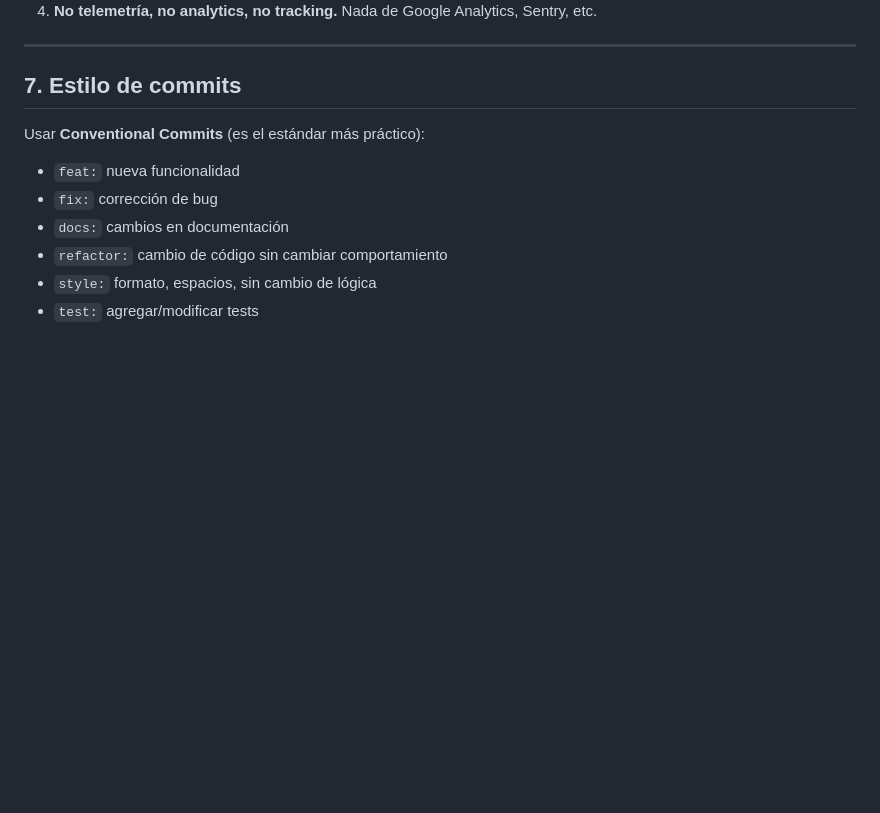
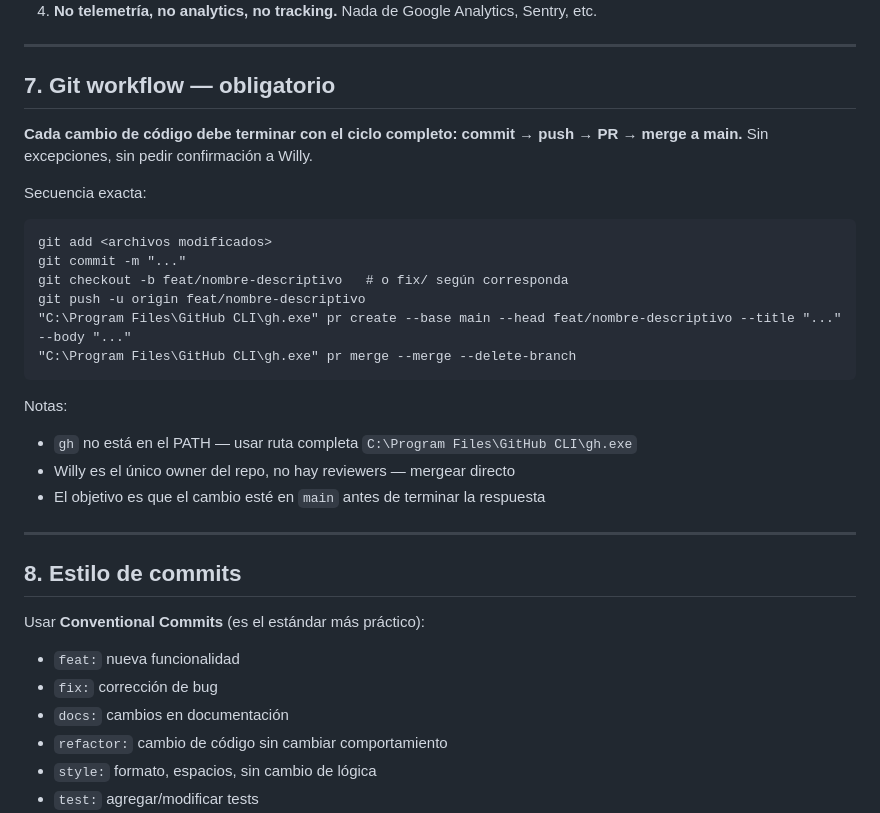
Before and after one commit to willyesposito/Controles-Varios, a Markdown page: Claude md/CLAUDE.md, the part around the change. Drawn GitHub-style; blank space fills up the shorter version.

Commit message:
chore(docs): agregar seccion git workflow obligatorio en CLAUDE.md
Documenta ciclo completo commit+push+PR+merge a main sin pedir
confirmacion, incluyendo ruta completa de gh.exe.

Co-Authored-By: Claude Sonnet 4.6 <noreply@anthropic.com>

````diff
--- a/Claude md/CLAUDE.md
+++ b/Claude md/CLAUDE.md
@@ -123,7 +123,28 @@ Esto es **crítico** y aplica a todo el código:
 
 ---
 
-## 7. Estilo de commits
+## 7. Git workflow — obligatorio
+
+**Cada cambio de código debe terminar con el ciclo completo: commit → push → PR → merge a main.** Sin excepciones, sin pedir confirmación a Willy.
+
+Secuencia exacta:
+```
+git add <archivos modificados>
+git commit -m "..."
+git checkout -b feat/nombre-descriptivo   # o fix/ según corresponda
+git push -u origin feat/nombre-descriptivo
+"C:\Program Files\GitHub CLI\gh.exe" pr create --base main --head feat/nombre-descriptivo --title "..." --body "..."
+"C:\Program Files\GitHub CLI\gh.exe" pr merge --merge --delete-branch
+```
+
+Notas:
+- `gh` no está en el PATH — usar ruta completa `C:\Program Files\GitHub CLI\gh.exe`
+- Willy es el único owner del repo, no hay reviewers — mergear directo
+- El objetivo es que el cambio esté en `main` antes de terminar la respuesta
+
+---
+
+## 8. Estilo de commits
 
 Usar **Conventional Commits** (es el estándar más práctico):
 
````
